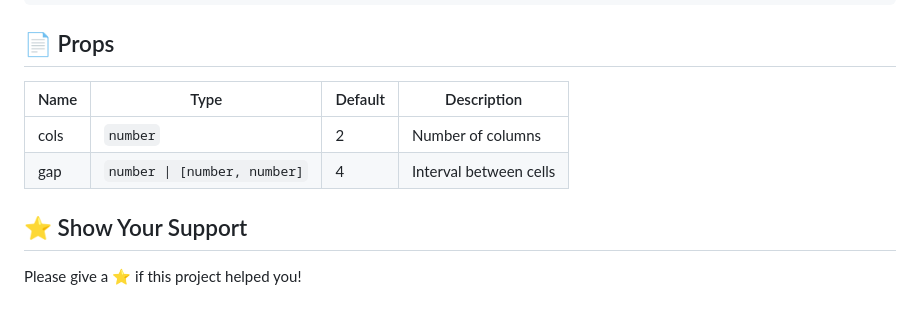
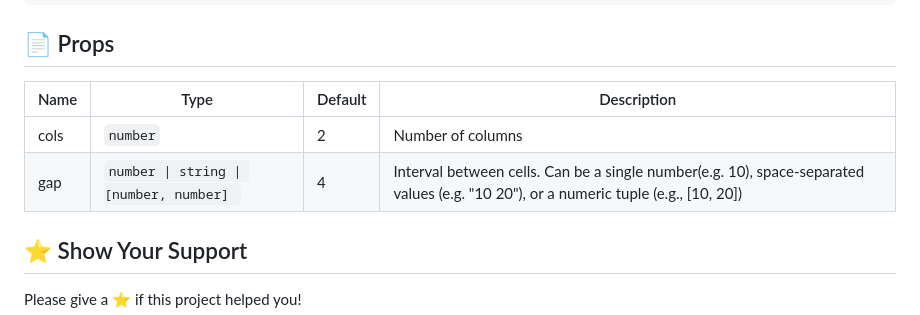
Before and after one commit to huodoushigemi/wc-flow-layout, a Markdown page: README.md, the part around the change. Drawn GitHub-style.

Commit message:
doc: Interval between cells. Can be a single number(e.g. 10), space-separated values (e.g. "10 20"), or a numeric tuple (e.g., [10, 20])

```diff
--- a/README.md
+++ b/README.md
@@ -125,10 +125,10 @@ export default defineConfig({
 
 ## 📄 Props
 
-| Name | Type                         | Default | Description            |
-| ---- | ---------------------------- | ------- | ---------------------- |
-| cols | `number`                     | 2       | Number of columns      |
-| gap  | `number \| [number, number]` | 4       | Interval between cells |
+| Name | Type                         | Default | Description                                                                            |
+| ---- | ---------------------------- | ------- | -------------------------------------------------------------------------------------- |
+| cols | `number`                     | 2       | Number of columns                                                                      |
+| gap  | `number \| string \| [number, number] `  | 4       | Interval between cells. Can be a single number(e.g. 10), space-separated values (e.g. "10 20"), or a numeric tuple (e.g., [10, 20]) |
 
 ## ⭐️ Show Your Support
 
```
